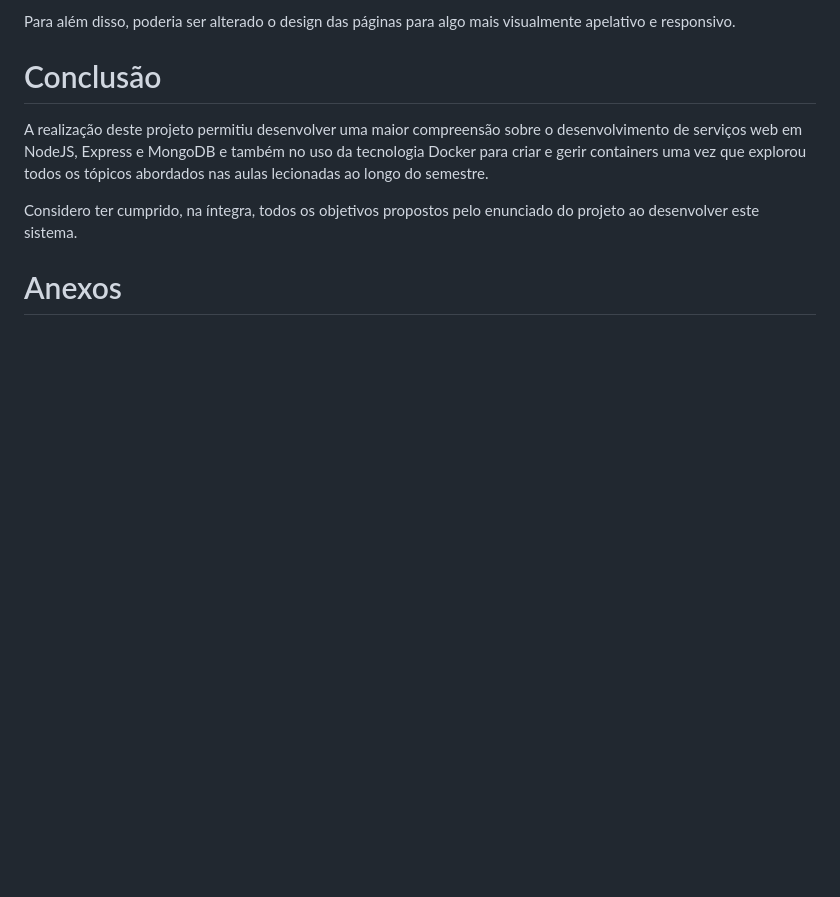
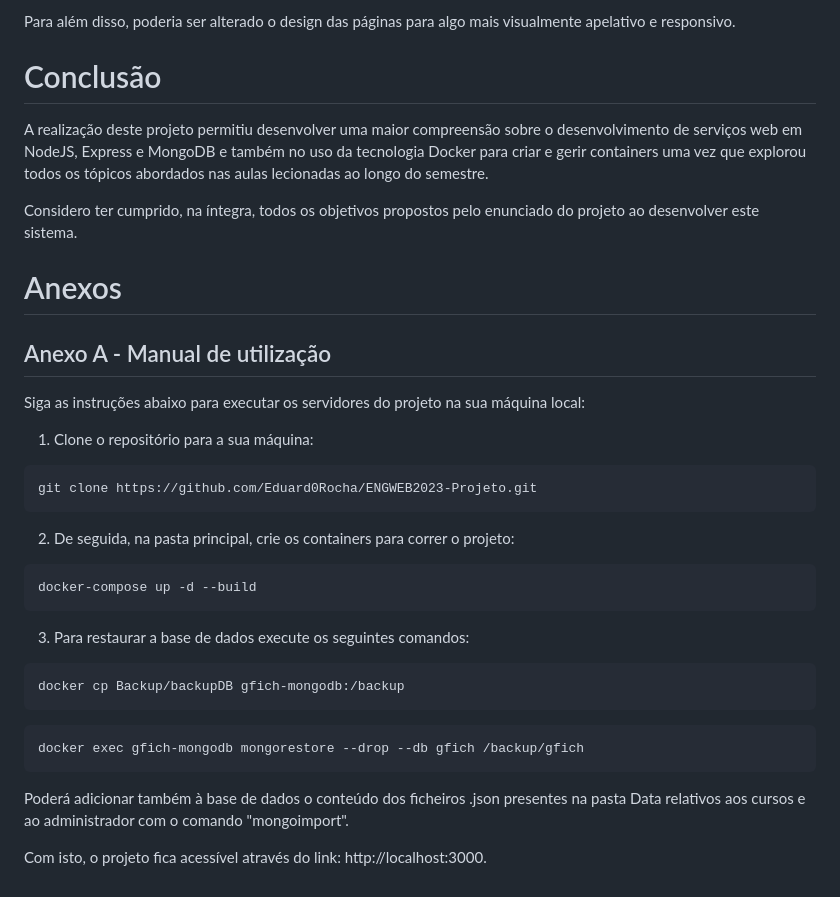
Before and after one commit to Eduard0Rocha/ENGWEB2023-Projeto, a Markdown page: relatorio.md, the part around the change. GitHub-like rendering; blank space fills up the shorter version.

````diff
--- a/relatorio.md
+++ b/relatorio.md
@@ -148,3 +148,31 @@ A realização deste projeto permitiu desenvolver uma maior compreensão sobre o
 Considero ter cumprido, na íntegra, todos os objetivos propostos pelo enunciado do projeto ao desenvolver este sistema.
 
 # Anexos
+
+## Anexo A - Manual de utilização
+
+Siga as instruções abaixo para executar os servidores do projeto na sua máquina local:
+
+1. Clone o repositório para a sua máquina:
+
+```bash
+git clone https://github.com/Eduard0Rocha/ENGWEB2023-Projeto.git
+```
+2. De seguida, na pasta principal, crie os containers para correr o projeto:
+
+```bash
+docker-compose up -d --build
+```
+3. Para restaurar a base de dados execute os seguintes comandos:
+
+```bash
+docker cp Backup/backupDB gfich-mongodb:/backup
+```
+
+```bash
+docker exec gfich-mongodb mongorestore --drop --db gfich /backup/gfich
+```
+
+Poderá adicionar também à base de dados o conteúdo dos ficheiros .json presentes na pasta Data relativos aos cursos e ao administrador com o comando "mongoimport".
+
+Com isto, o projeto fica acessível através do link: http://localhost:3000.
````
